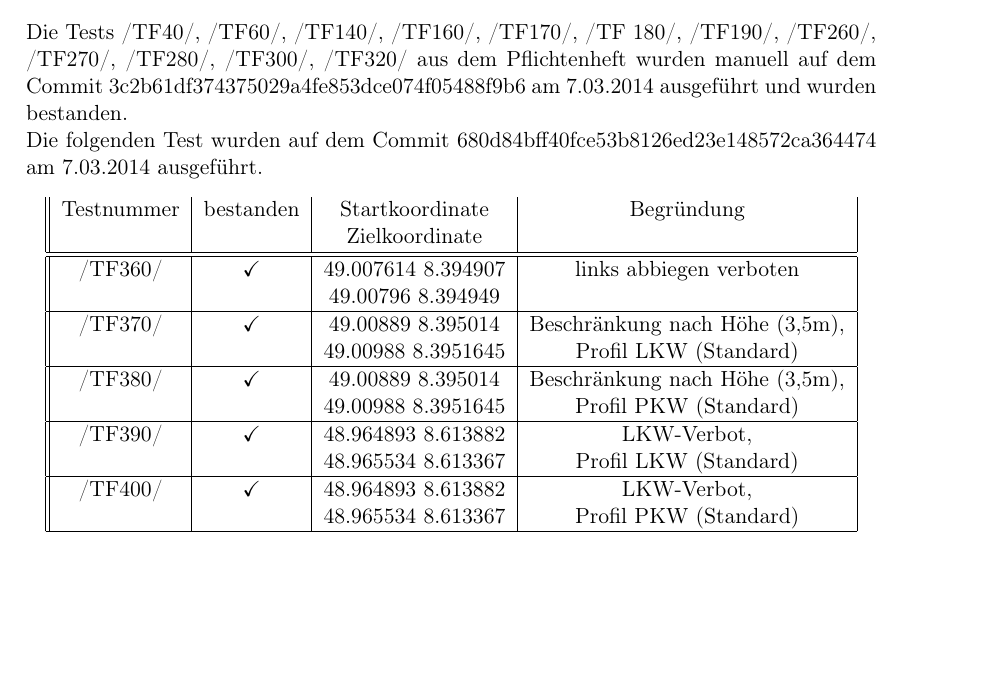
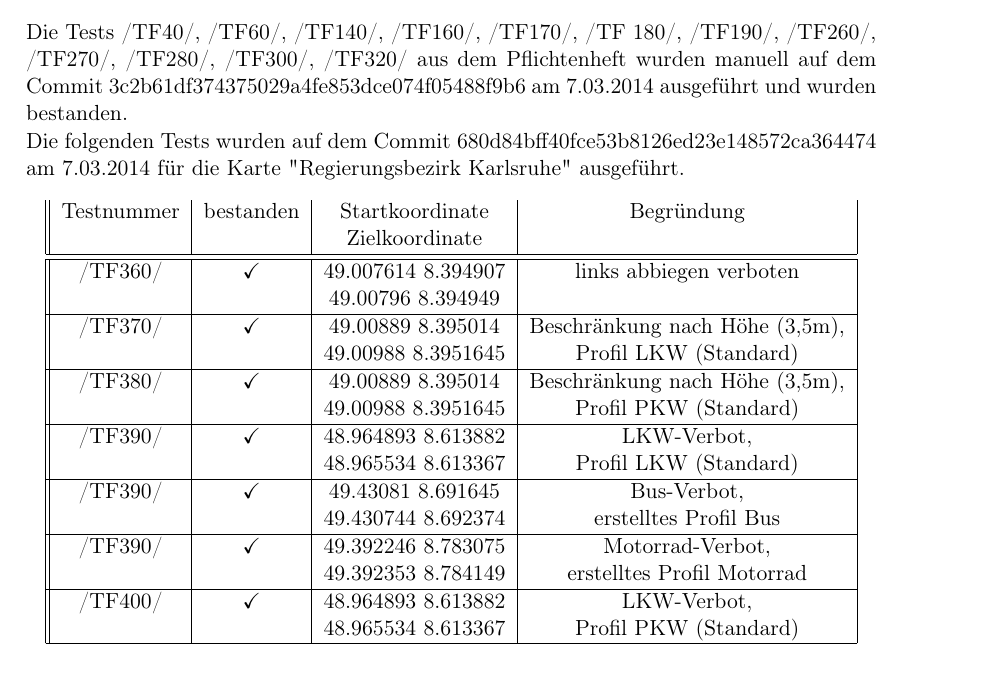
Before and after one commit to routeKIT/routeKIT, a LaTeX document (qualitätssicherung/bericht.tex): part of page 14 of 15, cut so that both start at the same text, the shorter picture padded with empty space. Compiled offline with pdfLaTeX.

Commit message:
Qual: Bericht: Bus, Motorrad manuell getestet.

```diff
--- a/qualitätssicherung/bericht.tex
+++ b/qualitätssicherung/bericht.tex
@@ -658,7 +658,7 @@ ID& Testname & Testnummer & bestanden & Vorbedingungen\\
 \end{longtable}
 \subsection{Manuelle Tests}
 Die Tests /TF40/, /TF60/, /TF140/, /TF160/, /TF170/, /TF 180/, /TF190/, /TF260/, /TF270/, /TF280/, /TF300/, /TF320/ aus dem Pflichtenheft wurden manuell auf dem Commit 3c2b61df374375029a4fe853dce074f05488f9b6 am 7.03.2014 ausgeführt und wurden bestanden.\\
-Die folgenden Test wurden auf dem Commit 680d84bff40fce53b8126ed23e148572ca364474  am 7.03.2014 ausgeführt.
+Die folgenden Tests wurden auf dem Commit 680d84bff40fce53b8126ed23e148572ca364474 am 7.03.2014 für die Karte "Regierungsbezirk Karlsruhe" ausgeführt.
 \begin{longtable}{||c|c|c|c|c||}
 Testnummer & bestanden & Startkoordinate & Begründung\\
  & & Zielkoordinate & \\ \hline \hline
@@ -671,6 +671,10 @@ Testnummer & bestanden & Startkoordinate & Begründung\\
  & & 49.00988 8.3951645 &  Profil PKW (Standard)\\ \hline
 /TF390/ & \checkmark & 48.964893 8.613882 & LKW-Verbot, \\
  & & 48.965534 8.613367 & Profil LKW (Standard) \\ \hline
+/TF390/ & \checkmark & 49.43081 8.691645 & Bus-Verbot, \\
+ & & 49.430744 8.692374 & erstelltes Profil Bus \\ \hline
+/TF390/ & \checkmark & 49.392246 8.783075 & Motorrad-Verbot, \\
+ & & 49.392353 8.784149 & erstelltes Profil Motorrad \\ \hline
 /TF400/ & \checkmark & 48.964893 8.613882 & LKW-Verbot, \\
  & & 48.965534 8.613367 & Profil PKW (Standard) \\ \hline
 \end{longtable}
```
